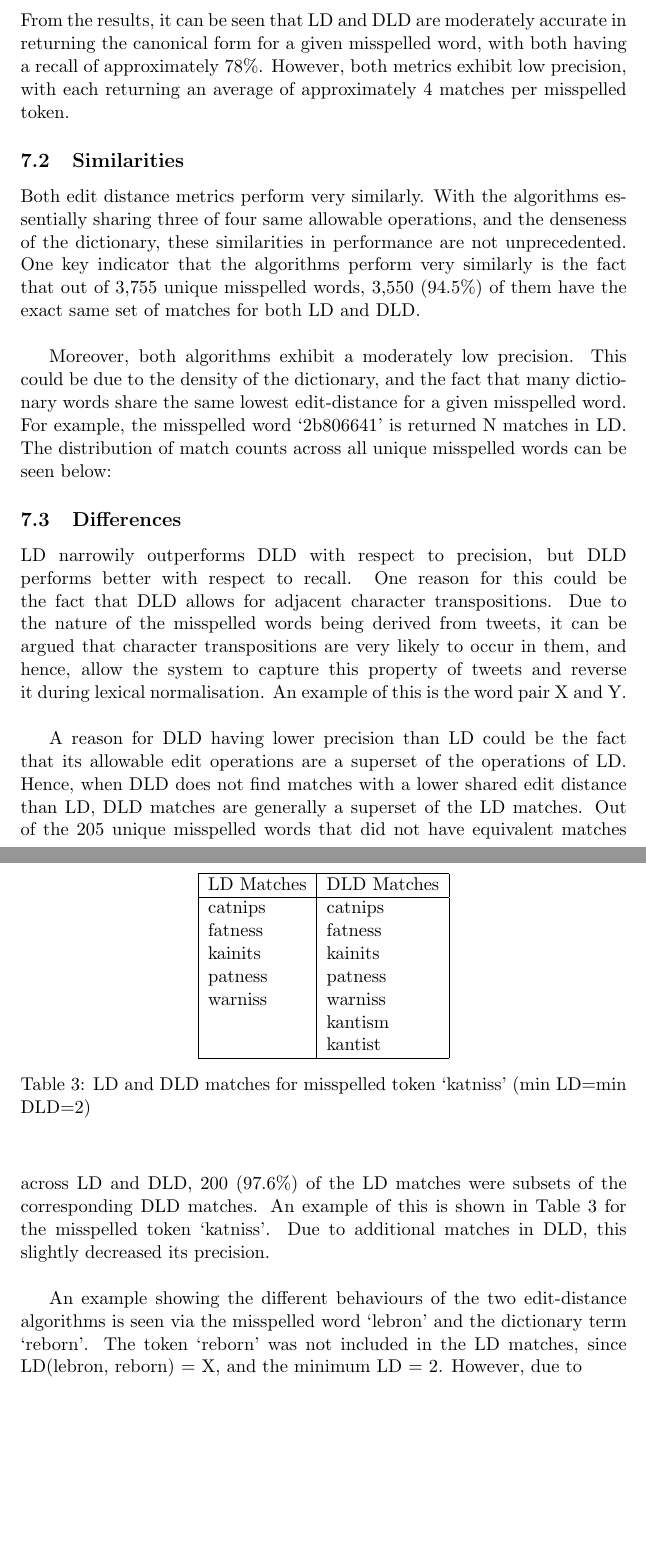
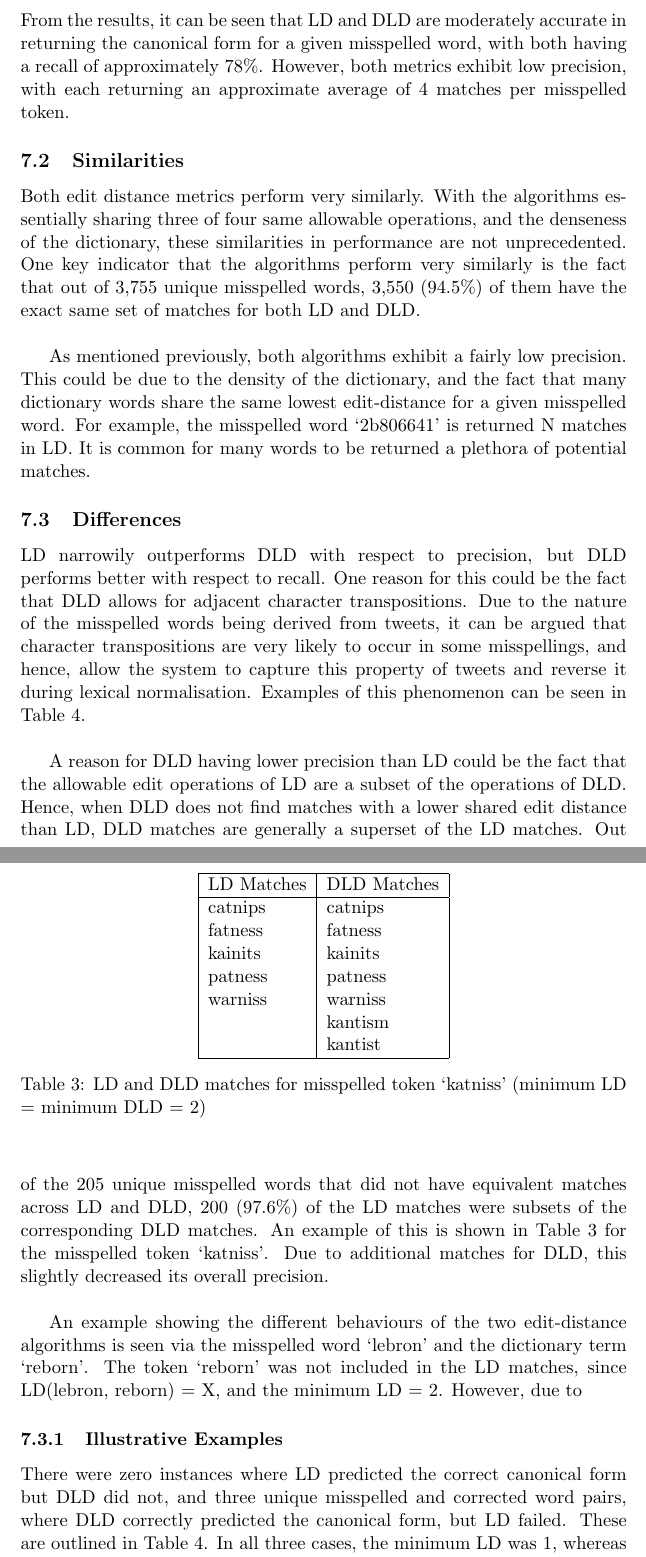
Before and after one commit to emanmacario/comp90049-project-1, a LaTeX document (report/report.tex): two parts of pages 4 and 5 of 6 before the commit and two parts of pages 4 and 5 of 7 after it, joined at a grey line, cut so that both start at the same text, the shorter picture padded with empty space. Compiled offline with pdfLaTeX; a LaTeX package or settings file that is missing is left out.

Commit message:
Nearly there mate

```diff
--- a/report/report.tex
+++ b/report/report.tex
@@ -105,24 +100,24 @@ The two tables below summarise the final results:
 
 
 \subsection{Overall Summary}
-From the results, it can be seen that LD and DLD are moderately accurate in returning the canonical form for a given misspelled word, with both having a recall of approximately 78\%. However, both metrics exhibit low precision, with each returning an average of approximately 4 matches per misspelled token.
+From the results, it can be seen that LD and DLD are moderately accurate in returning the canonical form for a given misspelled word, with both having a recall of approximately 78\%. However, both metrics exhibit low precision, with each returning an approximate average of 4 matches per misspelled token.
 
 
 \subsection{Similarities}
 Both edit distance metrics perform very similarly. With the algorithms essentially sharing three of four same allowable operations, and the denseness of the dictionary, these similarities in performance are not unprecedented. One key indicator that the algorithms perform very similarly is the fact that out of 3,755 unique misspelled words, 3,550 (94.5\%) of them have the exact same set of matches for both LD and DLD.
 \\
 
-Moreover, both algorithms exhibit a moderately low precision. This could be due to the density of the dictionary, and the fact that many dictionary words share the same lowest edit-distance for a given misspelled word. For example, the misspelled word `2b806641' is returned N matches in LD. The distribution of match counts across all unique misspelled words can be seen below:
+As mentioned previously, both algorithms exhibit a fairly low precision. This could be due to the density of the dictionary, and the fact that many dictionary words share the same lowest edit-distance for a given misspelled word. For example, the misspelled word `2b806641' is returned N matches in LD. It is common for many words to be returned a plethora of potential matches.
 
 %TODO: Add distributions of match counts
 
 
 \subsection{Differences}
 
-LD narrowily outperforms DLD with respect to precision, but DLD performs better with respect to recall. One reason for this could be the fact that  DLD allows for adjacent character transpositions. Due to the nature of the misspelled words being derived from tweets, it can be argued that character transpositions are very likely to occur in them, and hence, allow the system to capture this property of tweets and reverse it during lexical normalisation. An example of this is the word pair X and Y.
+LD narrowily outperforms DLD with respect to precision, but DLD performs better with respect to recall. One reason for this could be the fact that  DLD allows for adjacent character transpositions. Due to the nature of the misspelled words being derived from tweets, it can be argued that character transpositions are very likely to occur in some misspellings, and hence, allow the system to capture this property of tweets and reverse it during lexical normalisation. Examples of this phenomenon can be seen in Table 4.
 \\
 
-A reason for DLD having lower precision than LD could be the fact that its allowable edit operations are a superset of the operations of LD. Hence, when DLD does not find matches with a lower shared edit distance than LD, DLD matches are generally a superset of the LD matches. Out of the 205 unique misspelled words that did not have equivalent matches across LD and DLD, 200 (97.6\%) of the LD matches were subsets of the corresponding DLD matches. An example of this is shown in Table 3 for the misspelled token `katniss'. Due to additional matches in DLD, this slightly decreased its precision.
+A reason for DLD having lower precision than LD could be the fact that the allowable edit operations of LD are a subset of the operations of DLD. Hence, when DLD does not find matches with a lower shared edit distance than LD, DLD matches are generally a superset of the LD matches. Out of the 205 unique misspelled words that did not have equivalent matches across LD and DLD, 200 (97.6\%) of the LD matches were subsets of the corresponding DLD matches. An example of this is shown in Table 3 for the misspelled token `katniss'. Due to additional matches for DLD, this slightly decreased its overall precision.
 \begin{table}
 \begin{center}
 \begin{tabular}{ |l|l|l| }
@@ -138,9 +133,14 @@ warniss & warniss\\
  & kantist\\
 \hline
 \end{tabular}
-\caption{LD and DLD matches for misspelled token `katniss' (min LD=min DLD=2)}\label{table3}
+\caption{LD and DLD matches for misspelled token `katniss' (minimum LD = minimum DLD = 2)}\label{table3}
 \end{center}
 \end{table}
 \\
 
 An example showing the different behaviours of the two edit-distance algorithms is seen via the misspelled word `lebron' and the dictionary term `reborn'. The token `reborn' was not included in the LD matches, since LD(lebron, reborn) = X, and the minimum LD = 2. However, due to
+% FINISH THIS
+
+
+\subsubsection{Illustrative Examples}
+There were zero instances where LD predicted the correct canonical form but DLD did not, and three unique misspelled and corrected word pairs, where DLD correctly predicted the canonical form, but LD failed. These are outlined in Table 4. In all three cases, the minimum LD was 1, whereas the LD between the misspelled and canonical words was 2. Hence, the canonical words were not included in the matches for LD. The DLD between each pair was 1, due to a single transposition.
@@ -147,3 +159,8 @@ An example showing the different behaviours of the two edit-distance algorithms
+\end{center}
+\end{table}
+\\
+
+
 
 \subsection{Disadvantages}
 DLD does have some disadvantages, however. Words which have long length, and are linguistically similar, can have a greater DLD than shorter words which are very different. While this may not be the most relevant for the task of spelling correction, it is something to keep in mind when using these string approximation measures for other tasks.
```
Also changed, not shown: report/report.tex (26 more changed lines).
